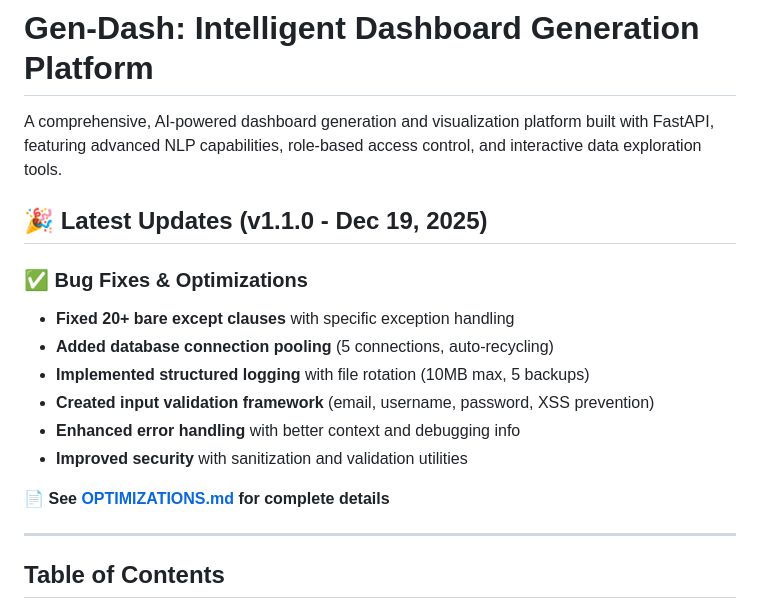
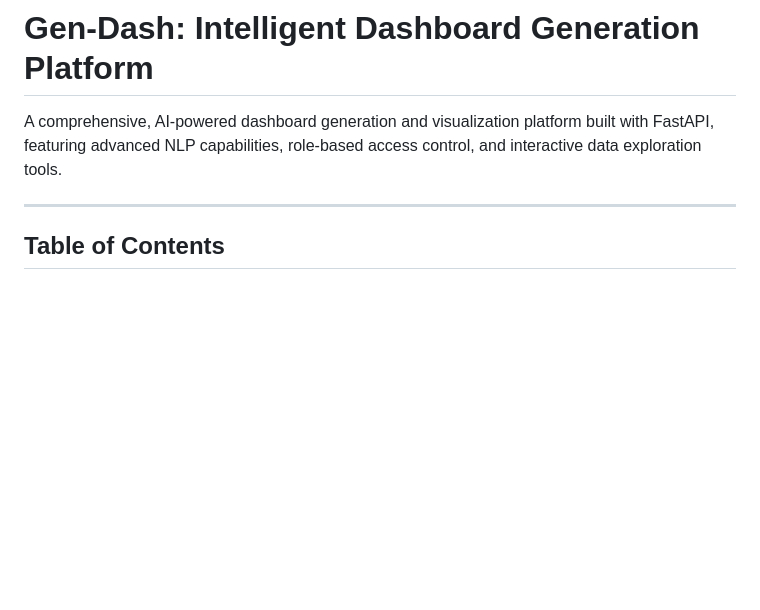
Before and after one commit to Bhavi-02/DashboardGeneration, a Markdown page: README.md, the part around the change. Drawn GitHub-style; blank space fills up the shorter version.

```diff
--- a/README.md
+++ b/README.md
@@ -1,19 +1,6 @@
 # Gen-Dash: Intelligent Dashboard Generation Platform
 
 A comprehensive, AI-powered dashboard generation and visualization platform built with FastAPI, featuring advanced NLP capabilities, role-based access control, and interactive data exploration tools.
-
-## 🎉 Latest Updates (v1.1.0 - Dec 19, 2025)
-
-### ✅ Bug Fixes & Optimizations
-
-- **Fixed 20+ bare except clauses** with specific exception handling
-- **Added database connection pooling** (5 connections, auto-recycling)
-- **Implemented structured logging** with file rotation (10MB max, 5 backups)
-- **Created input validation framework** (email, username, password, XSS prevention)
-- **Enhanced error handling** with better context and debugging info
-- **Improved security** with sanitization and validation utilities
-
-📄 **See [OPTIMIZATIONS.md](OPTIMIZATIONS.md) for complete details**
 
 ---
 
```
